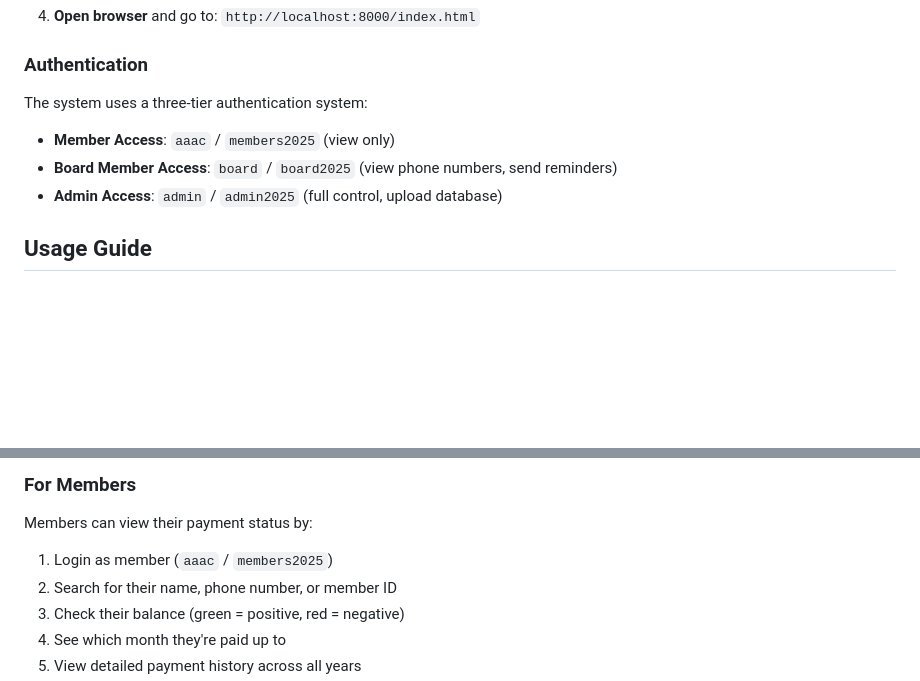
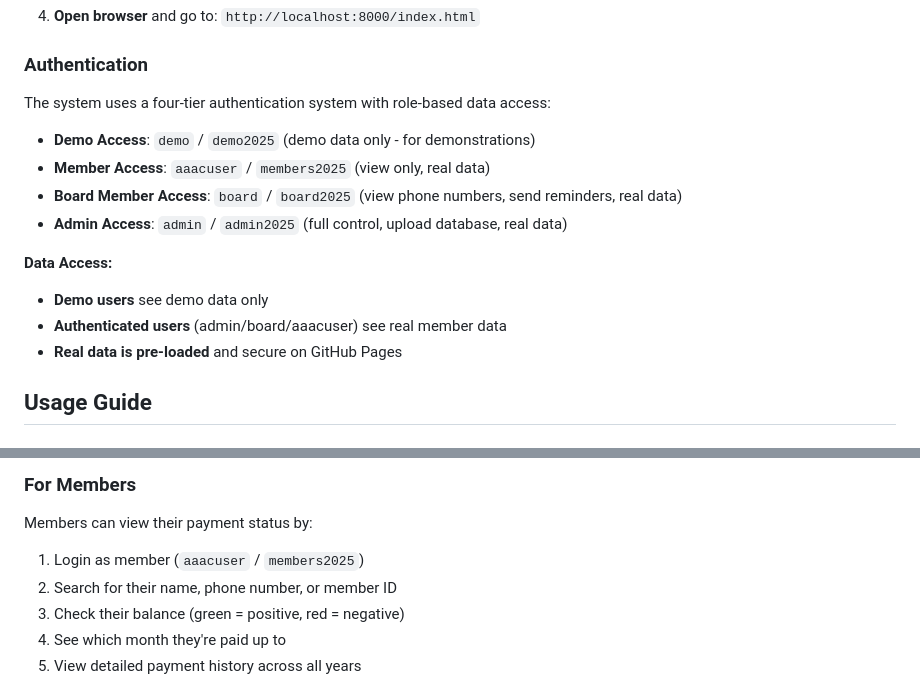
Before and after one commit to biruktito/aaac-membership-system, a Markdown page: docs/README.md, 2 parts joined by grey strips. Rendered like a GitHub page; blank space fills up the shorter version.

Commit message:
Update README with new dual-data system and credentials

```diff
--- a/docs/README.md
+++ b/docs/README.md
@@ -76,11 +76,17 @@ A comprehensive, live payment tracking system for AAAC (Addis Ababa Association
 
 ### Authentication
 
-The system uses a three-tier authentication system:
+The system uses a four-tier authentication system with role-based data access:
 
-- **Member Access**: `aaac` / `members2025` (view only)
-- **Board Member Access**: `board` / `board2025` (view phone numbers, send reminders)
-- **Admin Access**: `admin` / `admin2025` (full control, upload database)
+- **Demo Access**: `demo` / `demo2025` (demo data only - for demonstrations)
+- **Member Access**: `aaacuser` / `members2025` (view only, real data)
+- **Board Member Access**: `board` / `board2025` (view phone numbers, send reminders, real data)
+- **Admin Access**: `admin` / `admin2025` (full control, upload database, real data)
+
+**Data Access:**
+- **Demo users** see demo data only
+- **Authenticated users** (admin/board/aaacuser) see real member data
+- **Real data is pre-loaded** and secure on GitHub Pages
 
 ## Usage Guide
 
@@ -128,7 +134,7 @@ The system uses a three-tier authentication system:
 ### For Members
 
 Members can view their payment status by:
-1. Login as member (`aaac` / `members2025`)
+1. Login as member (`aaacuser` / `members2025`)
 2. Search for their name, phone number, or member ID
 3. Check their balance (green = positive, red = negative)
 4. See which month they're paid up to
```
